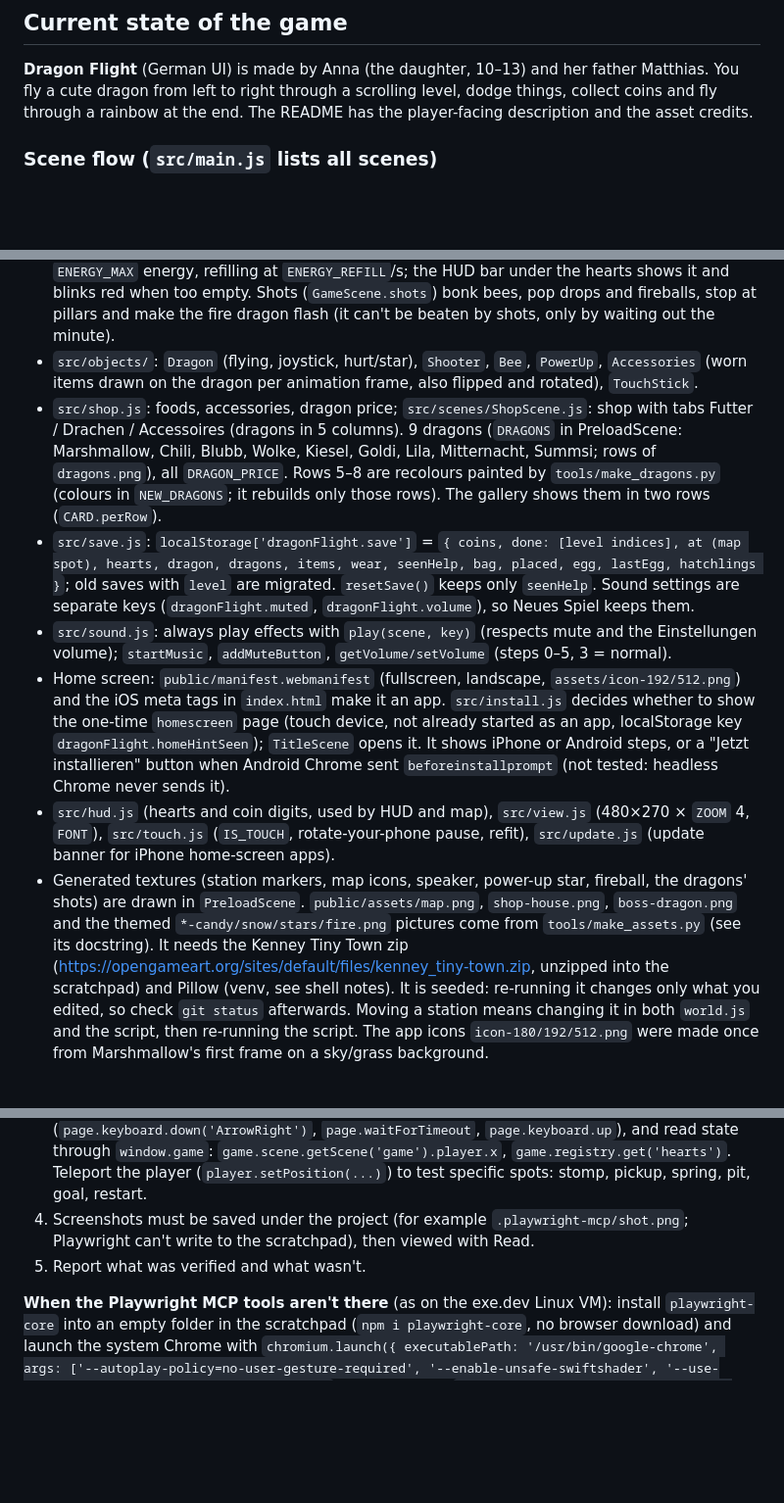
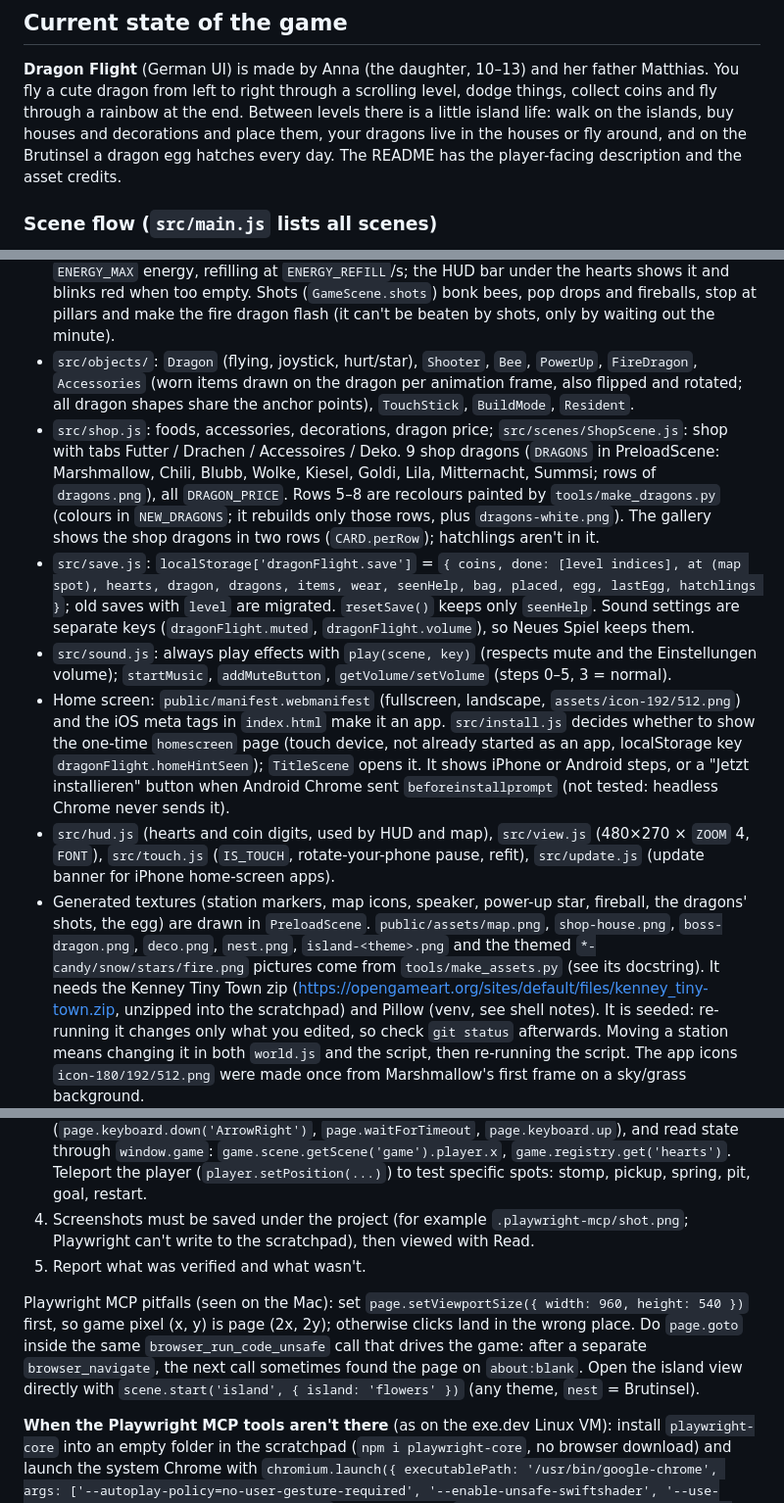
Before and after one commit to matf/browser-game, a Markdown page: CLAUDE.md, 3 parts joined by grey strips. Shown at 98% size. GitHub-like rendering; blank space fills up the shorter version.

```diff
--- a/CLAUDE.md
+++ b/CLAUDE.md
@@ -22,7 +22,10 @@ current-state section up to date when a feature lands (in the same commit).
 
 **Dragon Flight** (German UI) is made by Anna (the daughter, 10–13) and her father Matthias. You fly
 a cute dragon from left to right through a scrolling level, dodge things, collect coins and fly
-through a rainbow at the end. The README has the player-facing description and the asset credits.
+through a rainbow at the end. Between levels there is a little island life: walk on the islands,
+buy houses and decorations and place them, your dragons live in the houses or fly around, and on
+the Brutinsel a dragon egg hatches every day. The README has the player-facing description and the
+asset credits.
 
 ### Scene flow (`src/main.js` lists all scenes)
 
@@ -109,15 +123,18 @@ through a rainbow at the end. The README has the player-facing description and t
   `ENERGY_MAX` energy, refilling at `ENERGY_REFILL`/s; the HUD bar under the hearts shows it and
   blinks red when too empty. Shots (`GameScene.shots`) bonk bees, pop drops and fireballs, stop at
   pillars and make the fire dragon flash (it can't be beaten by shots, only by waiting out the minute).
-- `src/objects/`: `Dragon` (flying, joystick, hurt/star), `Shooter`, `Bee`, `PowerUp`, `Accessories` (worn items
-  drawn on the dragon per animation frame, also flipped and rotated), `TouchStick`.
-- `src/shop.js`: foods, accessories, dragon price; `src/scenes/ShopScene.js`: shop with tabs Futter /
-  Drachen / Accessoires (dragons in 5 columns). 9 dragons (`DRAGONS` in PreloadScene: Marshmallow,
-  Chili, Blubb, Wolke, Kiesel, Goldi, Lila, Mitternacht, Summsi; rows of `dragons.png`), all `DRAGON_PRICE`. Rows 5–8
-  are recolours painted by `tools/make_dragons.py` (colours in `NEW_DRAGONS`; it rebuilds only those rows).
-  The gallery shows them in two rows (`CARD.perRow`).
+- `src/objects/`: `Dragon` (flying, joystick, hurt/star), `Shooter`, `Bee`, `PowerUp`, `FireDragon`,
+  `Accessories` (worn items drawn on the dragon per animation frame, also flipped and rotated; all
+  dragon shapes share the anchor points), `TouchStick`, `BuildMode`, `Resident`.
+- `src/shop.js`: foods, accessories, decorations, dragon price; `src/scenes/ShopScene.js`: shop with
+  tabs Futter / Drachen / Accessoires / Deko. 9 shop dragons (`DRAGONS` in PreloadScene:
+  Marshmallow, Chili, Blubb, Wolke, Kiesel, Goldi, Lila, Mitternacht, Summsi; rows of
+  `dragons.png`), all `DRAGON_PRICE`. Rows 5–8 are recolours painted by `tools/make_dragons.py`
+  (colours in `NEW_DRAGONS`; it rebuilds only those rows, plus `dragons-white.png`). The gallery
+  shows the shop dragons in two rows (`CARD.perRow`); hatchlings aren't in it.
 - `src/save.js`: `localStorage['dragonFlight.save']` = `{ coins, done: [level indices], at (map spot),
-  hearts, dragon, dragons, items, wear, seenHelp, bag, placed, egg, lastEgg, hatchlings }`; old saves with `level` are migrated.
+  hearts, dragon, dragons, items, wear, seenHelp, bag, placed, egg, lastEgg, hatchlings }`; old
+  saves with `level` are migrated.
   `resetSave()` keeps only `seenHelp`. Sound settings are separate keys (`dragonFlight.muted`,
   `dragonFlight.volume`), so Neues Spiel keeps them.
 - `src/sound.js`: always play effects with `play(scene, key)` (respects mute and the Einstellungen
@@ -132,9 +149,9 @@ through a rainbow at the end. The README has the player-facing description and t
   `FONT`), `src/touch.js` (`IS_TOUCH`, rotate-your-phone pause, refit), `src/update.js` (update
   banner for iPhone home-screen apps).
 - Generated textures (station markers, map icons, speaker, power-up star, fireball, the dragons'
-  shots) are drawn in `PreloadScene`. `public/assets/map.png`, `shop-house.png`, `boss-dragon.png`
-  and the themed `*-candy/snow/stars/fire.png` pictures come from `tools/make_assets.py` (see its
-  docstring). It needs the Kenney Tiny Town zip
+  shots, the egg) are drawn in `PreloadScene`. `public/assets/map.png`, `shop-house.png`,
+  `boss-dragon.png`, `deco.png`, `nest.png`, `island-<theme>.png` and the themed
+  `*-candy/snow/stars/fire.png` pictures come from `tools/make_assets.py` (see its docstring). It needs the Kenney Tiny Town zip
   (https://opengameart.org/sites/default/files/kenney_tiny-town.zip, unzipped into the scratchpad)
   and Pillow (venv, see shell notes). It is seeded: re-running it changes only what you edited, so
   check `git status` afterwards. Moving a station means changing it in both `world.js` and the
@@ -504,6 +522,12 @@ browser_console_messages`).
    can't write to the scratchpad), then viewed with Read.
 5. Report what was verified and what wasn't.
 
+Playwright MCP pitfalls (seen on the Mac): set `page.setViewportSize({ width: 960, height: 540 })`
+first, so game pixel (x, y) is page (2x, 2y); otherwise clicks land in the wrong place. Do
+`page.goto` inside the same `browser_run_code_unsafe` call that drives the game: after a separate
+`browser_navigate`, the next call sometimes found the page on `about:blank`. Open the island view
+directly with `scene.start('island', { island: 'flowers' })` (any theme, `nest` = Brutinsel).
+
 **When the Playwright MCP tools aren't there** (as on the exe.dev Linux VM): install
 `playwright-core` into an empty folder in the scratchpad (`npm i playwright-core`, no browser
 download) and launch the system Chrome with
```
Also changed, not shown: other parts of CLAUDE.md (+53 -41 lines).
